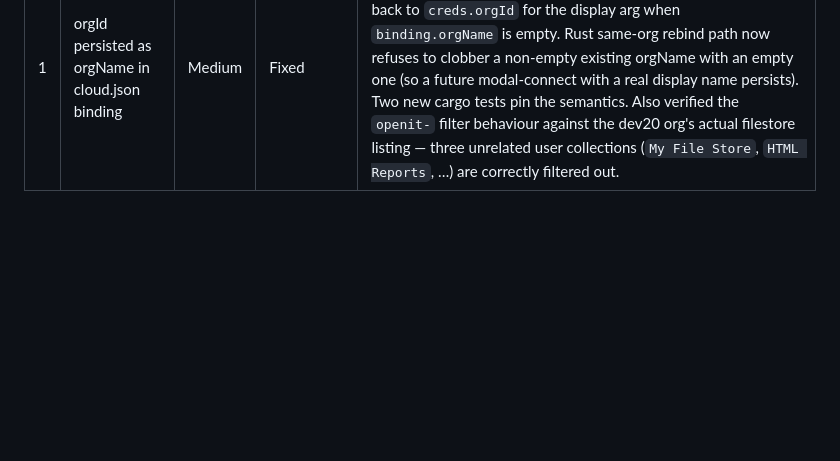
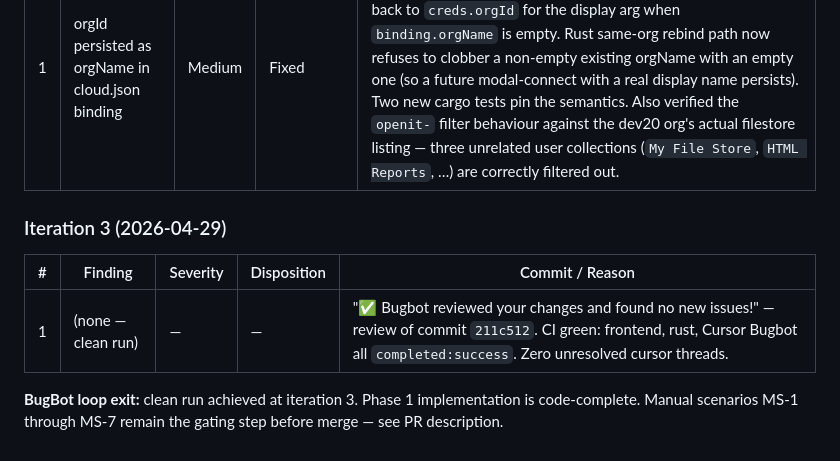
Before and after one commit to pinkfish-ai/openit-app, a Markdown page: auto-dev/plans/2026-04-29-PIN-5775-phase1-filestore-local-first-plan.md, the part around the change. GitHub-like rendering; blank space fills up the shorter version.

Commit message:
docs(PIN-5775): BugBot Review Log — iteration 3 clean
✅ Bugbot reviewed your changes and found no new issues at commit
211c512. CI all green. BugBot loop exits clean. Phase 1 implementation
is code-complete; manual scenarios MS-1–MS-7 remain the gating step
before merge.

Co-Authored-By: Claude Opus 4.7 (1M context) <noreply@anthropic.com>

```diff
--- a/auto-dev/plans/2026-04-29-PIN-5775-phase1-filestore-local-first-plan.md
+++ b/auto-dev/plans/2026-04-29-PIN-5775-phase1-filestore-local-first-plan.md
@@ -214,3 +214,11 @@ The user-visible behavior change. Touches `App.tsx` only.
 | # | Finding | Severity | Disposition | Commit / Reason |
 |---|---------|----------|-------------|-----------------|
 | 1 | orgId persisted as orgName in cloud.json binding | Medium | Fixed | `632acad` — App.tsx first-run-with-creds path now passes `orgName: ""` instead of `creds.orgId`. Cloud-relaunch falls back to `creds.orgId` for the display arg when `binding.orgName` is empty. Rust same-org rebind path now refuses to clobber a non-empty existing orgName with an empty one (so a future modal-connect with a real display name persists). Two new cargo tests pin the semantics. Also verified the `openit-` filter behaviour against the dev20 org's actual filestore listing — three unrelated user collections (`My File Store`, `HTML Reports`, …) are correctly filtered out. |
+
+### Iteration 3 (2026-04-29)
+
+| # | Finding | Severity | Disposition | Commit / Reason |
+|---|---------|----------|-------------|-----------------|
+| 1 | (none — clean run) | — | — | "✅ Bugbot reviewed your changes and found no new issues!" — review of commit `211c512`. CI green: frontend, rust, Cursor Bugbot all `completed:success`. Zero unresolved cursor threads. |
+
+**BugBot loop exit:** clean run achieved at iteration 3. Phase 1 implementation is code-complete. Manual scenarios MS-1 through MS-7 remain the gating step before merge — see PR description.
```
